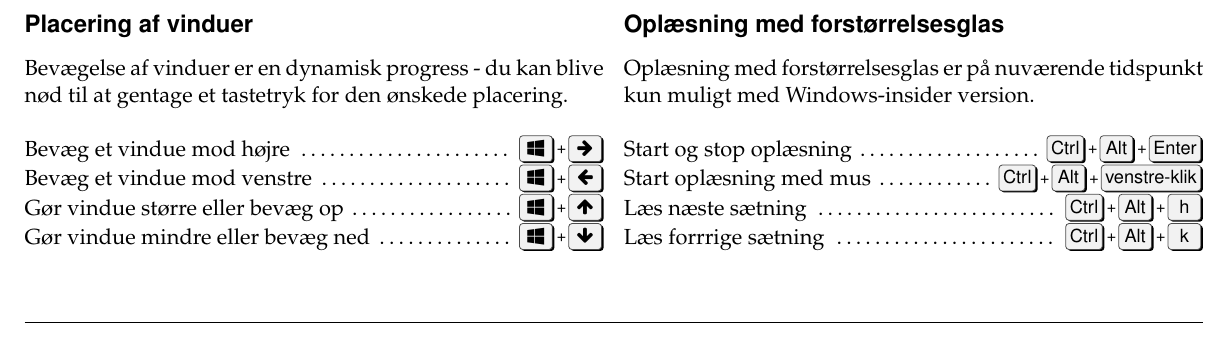
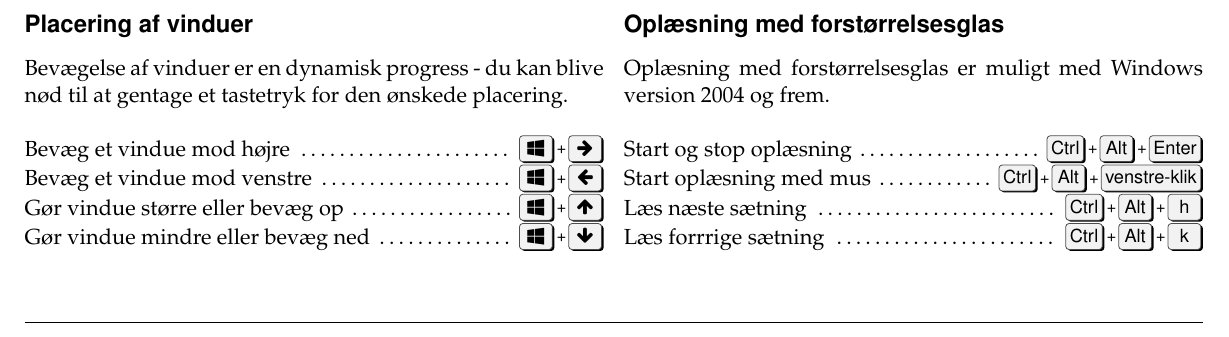
Before and after one commit to oleguldberg/a11y-cheatsheets, a LaTeX document (Windows-Magnifyer-Cheatsheet-da.tex): part of page 2 of 2, cut so that both start at the same text. Compiled offline with pdfLaTeX.

Commit message:
Update Magnifyer
No longer true about Windows inside .. .just use version 2004.

```diff
--- a/Windows-Magnifyer-Cheatsheet-da.tex
+++ b/Windows-Magnifyer-Cheatsheet-da.tex
@@ -78,7 +78,7 @@ Bevægelse af vinduer er en dynamisk progress - du kan blive nød til at gentage
 \command{Gør vindue mindre eller bevæg ned}{\keys{\faWindows + \faArrowDown}}
 
 \subsection*{Oplæsning med forstørrelsesglas}
-Oplæsning med forstørrelsesglas er på nuværende tidspunkt kun muligt med Windows-insider version. \\ \\
+Oplæsning med forstørrelsesglas er muligt med Windows version 2004 og frem. \\ \\
 \command{Start og stop oplæsning}{\keys{\ctrl + \Alt + \enter}}
 \command{Start oplæsning med mus}{\keys{\ctrl + \Alt + venstre-klik}}
 \command{Læs næste sætning}{\keys{\ctrl + \Alt + h}}
```
Also changed, not shown: Windows-Magnifyer-Cheatsheet-da.pdf.
